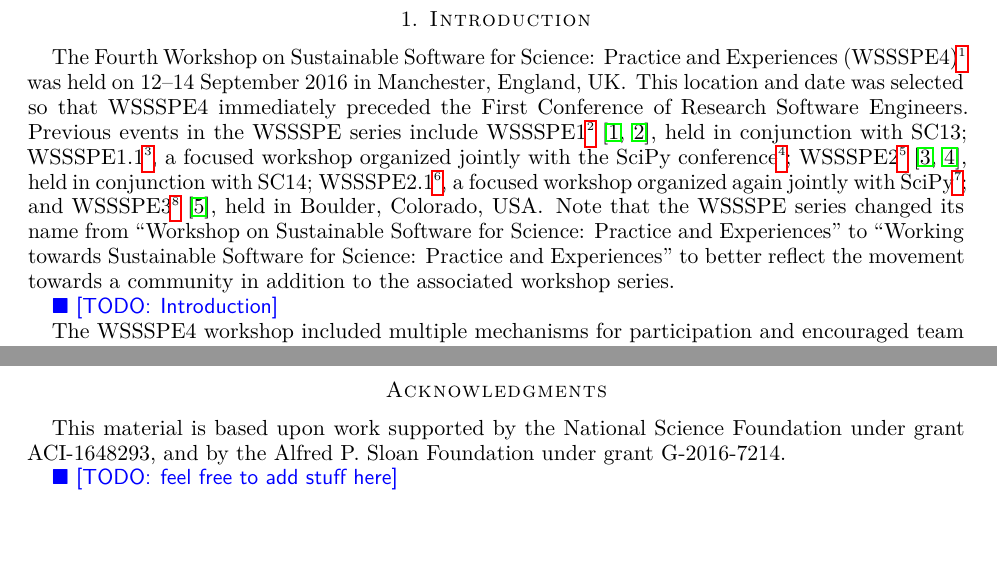
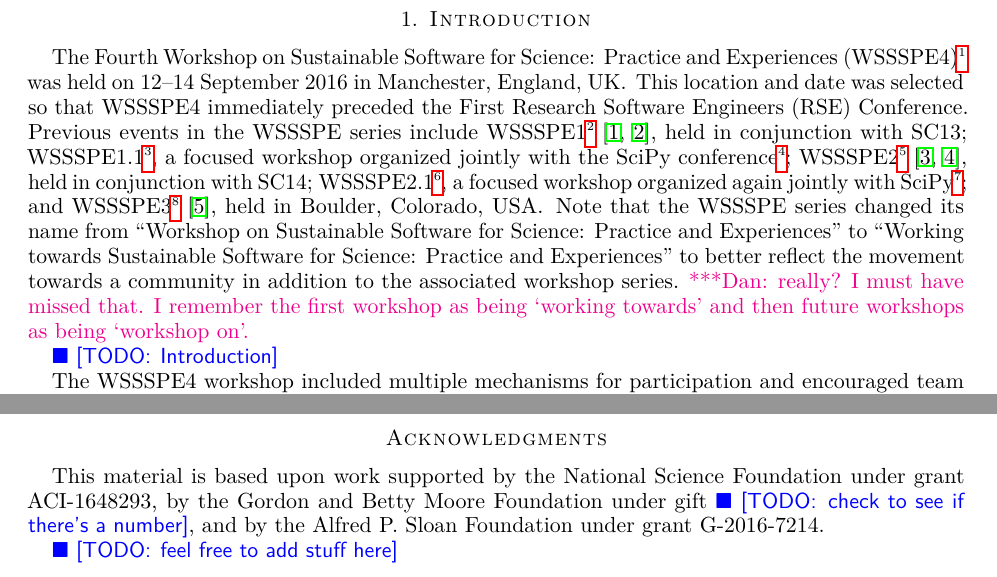
Before and after one commit to WSSSPE/meetings, a LaTeX paper (WSSSPE4_report/WSSSPE4_report.tex): two parts of pages 2 and 4 of 6, joined at a grey line, cut so that both start at the same text, the shorter picture padded with empty space. Compiled offline with pdfLaTeX.

Commit message:
various updates

```diff
--- a/WSSSPE4_report/WSSSPE4_report.tex
+++ b/WSSSPE4_report/WSSSPE4_report.tex
@@ -124,7 +124,7 @@ The Fourth Workshop on Sustainable Software for Science: Practice and Experience
 (WSSSPE4)\footnote{\url{http://wssspe.researchcomputing.org.uk/wssspe4/}} was
 held on 12--14 September 2016 in Manchester, England, UK.
 This location and date was selected so that WSSSPE4 immediately preceded the
-First Conference of Research Software Engineers.
+First Research Software Engineers (RSE) Conference.
 Previous events in the WSSSPE series include
 WSSSPE1\footnote{\url{http://wssspe.researchcomputing.org.uk/wssspe1/}}~\cite{WSSSPE1-pre-report,WSSSPE1},
 held in conjunction with SC13;
@@ -141,7 +141,7 @@ held in Boulder, Colorado, USA.
 Note that the WSSSPE series changed its name from ``Workshop on Sustainable
 Software for Science: Practice and Experiences'' to ``Working towards
 Sustainable Software for Science: Practice and Experiences'' to better reflect
-the movement towards a community in addition to the associated workshop series.
+the movement towards a community in addition to the associated workshop series.\katznote{really?  I must have missed that.  I remember the first workshop as being `working towards' and then future workshops as being `workshop on'.}
 
 \todo{Introduction}
 
@@ -321,7 +321,7 @@ In WSSSPE4, we
 
 % NSF grant for WSSSPE4
 This material is based upon work supported by the National Science
-Foundation under grant ACI-1648293, and by the Alfred P.~Sloan Foundation
+Foundation under grant ACI-1648293, by the Gordon and Betty Moore Foundation under gift \todo{check to see if there's a number}, and by the Alfred P.~Sloan Foundation
 under grant G-2016-7214.
 
 %
```
Also changed, not shown: WSSSPE4_report/awardees.tex (+1 -1 lines), WSSSPE4_report/WSSSPE4_report.tex (8 more changed lines).
